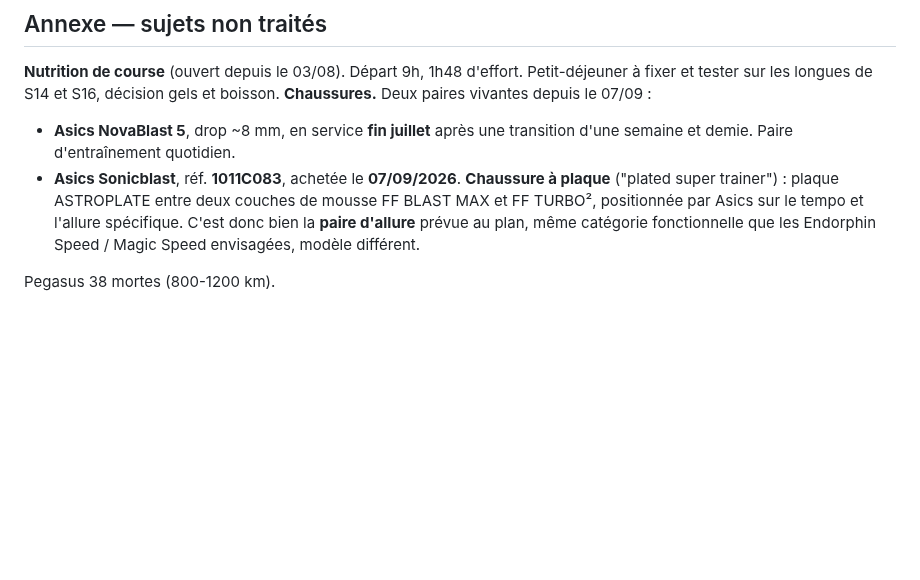
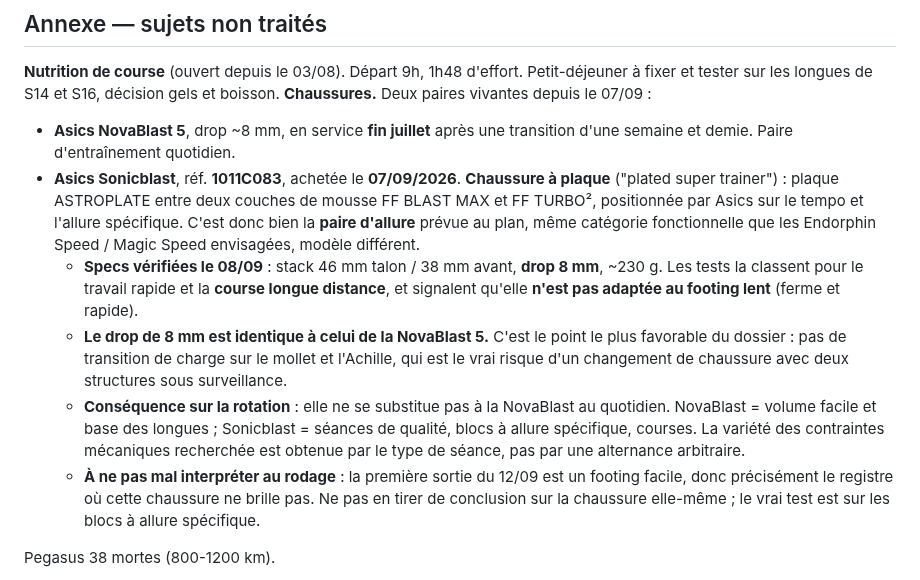
Before and after one commit to bensaintsever/prea-semi-benja, a Markdown page: Suivi_Semi_Toulouse.md, the part around the change. Rendered like a GitHub page; blank space fills up the shorter version.

Commit message:
docs: record Sonicblast specs, confirm half-marathon fit and rotation
Drop is 8mm, identical to the NovaBlast, so there is no calf/Achilles
transition to manage -- the main risk when changing shoes with two
structures under watch. Stack 46/38 and reviews pointing at long
distance racing make it a sound half-marathon choice. Reviews also
flag it as poor for easy running, which settles the rotation by
session type and warns against judging it on the 12/09 easy debut.

Co-Authored-By: Claude Opus 5 <noreply@anthropic.com>

```diff
--- a/Suivi_Semi_Toulouse.md
+++ b/Suivi_Semi_Toulouse.md
@@ -460,6 +460,10 @@ Mise en place le 17/08. Le plan s'installe sur téléphone et fonctionne **sans
 **Chaussures.** Deux paires vivantes depuis le 07/09 :
 - **Asics NovaBlast 5**, drop ~8 mm, en service **fin juillet** après une transition d'une semaine et demie. Paire d'entraînement quotidien.
 - **Asics Sonicblast**, réf. **1011C083**, achetée le **07/09/2026**. **Chaussure à plaque** ("plated super trainer") : plaque ASTROPLATE entre deux couches de mousse FF BLAST MAX et FF TURBO², positionnée par Asics sur le tempo et l'allure spécifique. C'est donc bien la **paire d'allure** prévue au plan, même catégorie fonctionnelle que les Endorphin Speed / Magic Speed envisagées, modèle différent.
+  - **Specs vérifiées le 08/09** : stack 46 mm talon / 38 mm avant, **drop 8 mm**, ~230 g. Les tests la classent pour le travail rapide et la **course longue distance**, et signalent qu'elle **n'est pas adaptée au footing lent** (ferme et rapide).
+  - **Le drop de 8 mm est identique à celui de la NovaBlast 5.** C'est le point le plus favorable du dossier : pas de transition de charge sur le mollet et l'Achille, qui est le vrai risque d'un changement de chaussure avec deux structures sous surveillance.
+  - **Conséquence sur la rotation** : elle ne se substitue pas à la NovaBlast au quotidien. NovaBlast = volume facile et base des longues ; Sonicblast = séances de qualité, blocs à allure spécifique, courses. La variété des contraintes mécaniques recherchée est obtenue par le type de séance, pas par une alternance arbitraire.
+  - **À ne pas mal interpréter au rodage** : la première sortie du 12/09 est un footing facile, donc précisément le registre où cette chaussure ne brille pas. Ne pas en tirer de conclusion sur la chaussure elle-même ; le vrai test est sur les blocs à allure spécifique.
 
 Pegasus 38 mortes (800-1200 km).
 
```
